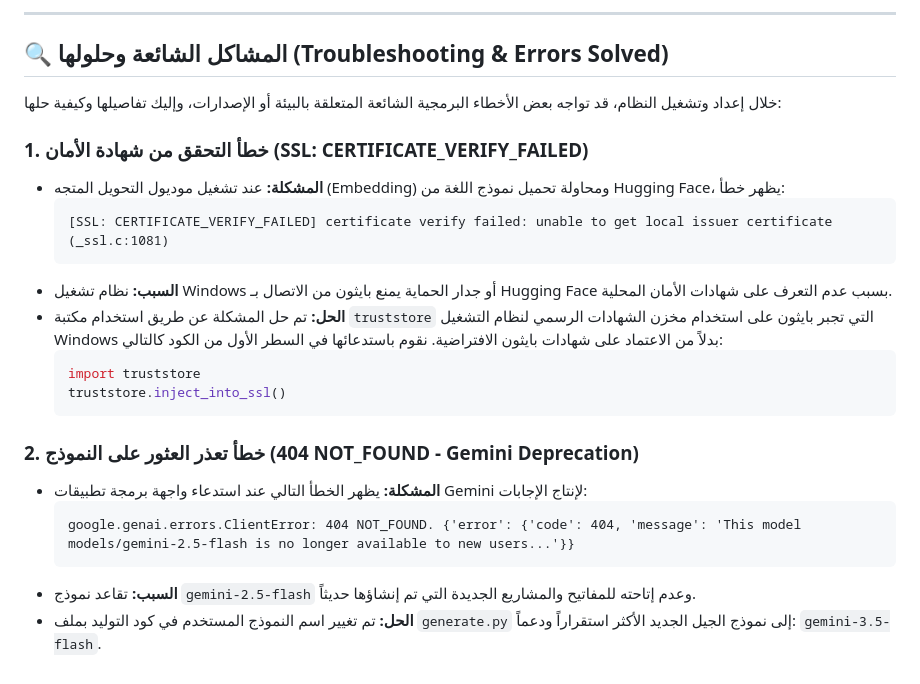
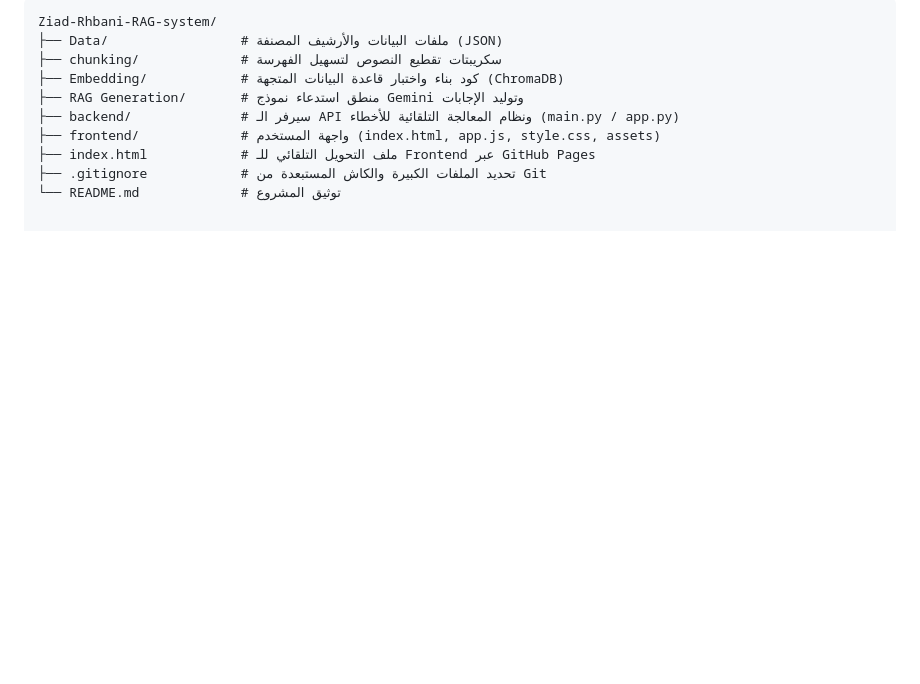
Before and after one commit to asmaa505/Ziad-Rhbani-RAG-system, a Markdown page: README.md, the part around one of its changes. GitHub-like rendering; blank space fills up the shorter version.

````diff
--- a/README.md
+++ b/README.md
@@ -70,25 +47,11 @@ python "RAG Generation/generate.py"
----
-
-## 🔍 المشاكل الشائعة وحلولها (Troubleshooting & Errors Solved)
-
-خلال إعداد وتشغيل النظام، قد تواجه بعض الأخطاء البرمجية الشائعة المتعلقة بالبيئة أو الإصدارات، وإليك تفاصيلها وكيفية حلها:
-
-### 1. خطأ التحقق من شهادة الأمان (SSL: CERTIFICATE_VERIFY_FAILED)
-*   **المشكلة:** عند تشغيل موديول التحويل المتجه (Embedding) ومحاولة تحميل نموذج اللغة من Hugging Face، يظهر خطأ:
-    ```text
-    [SSL: CERTIFICATE_VERIFY_FAILED] certificate verify failed: unable to get local issuer certificate (_ssl.c:1081)
-    ```
-*   **السبب:** نظام تشغيل Windows أو جدار الحماية يمنع بايثون من الاتصال بـ Hugging Face بسبب عدم التعرف على شهادات الأمان المحلية.
-*   **الحل:** تم حل المشكلة عن طريق استخدام مكتبة `truststore` التي تجبر بايثون على استخدام مخزن الشهادات الرسمي لنظام التشغيل Windows بدلاً من الاعتماد على شهادات بايثون الافتراضية. نقوم باستدعائها في السطر الأول من الكود كالتالي:
-    ```python
-    import truststore
-    truststore.inject_into_ssl()
-    ```
-
-### 2. خطأ تعذر العثور على النموذج (404 NOT_FOUND - Gemini Deprecation)
-*   **المشكلة:** يظهر الخطأ التالي عند استدعاء واجهة برمجة تطبيقات Gemini لإنتاج الإجابات:
-    ```text
-    google.genai.errors.ClientError: 404 NOT_FOUND. {'error': {'code': 404, 'message': 'This model models/gemini-2.5-flash is no longer available to new users...'}}
-    ```
-*   **السبب:** تقاعد نموذج `gemini-2.5-flash` وعدم إتاحته للمفاتيح والمشاريع الجديدة التي تم إنشاؤها حديثاً.
-*   **الحل:** تم تغيير اسم النموذج المستخدم في كود التوليد بملف `generate.py` إلى نموذج الجيل الجديد الأكثر استقراراً ودعماً: `gemini-3.5-flash`.
+```text
+Ziad-Rhbani-RAG-system/
+├── Data/                 # ملفات البيانات والأرشيف المصنفة (JSON)
+├── chunking/             # سكريبتات تقطيع النصوص لتسهيل الفهرسة
+├── Embedding/            # كود بناء واختبار قاعدة البيانات المتجهة (ChromaDB)
+├── RAG Generation/       # منطق استدعاء نموذج Gemini وتوليد الإجابات
+├── backend/              # سيرفر الـ API ونظام المعالجة التلقائية للأخطاء (main.py / app.py)
+├── frontend/             # واجهة المستخدم (index.html, app.js, style.css, assets)
+├── index.html            # ملف التحويل التلقائي للـ Frontend عبر GitHub Pages
+├── .gitignore            # تحديد الملفات الكبيرة والكاش المستبعدة من Git
+└── README.md             # توثيق المشروع
````
Also changed, not shown: other parts of README.md (+22 -45 lines).
